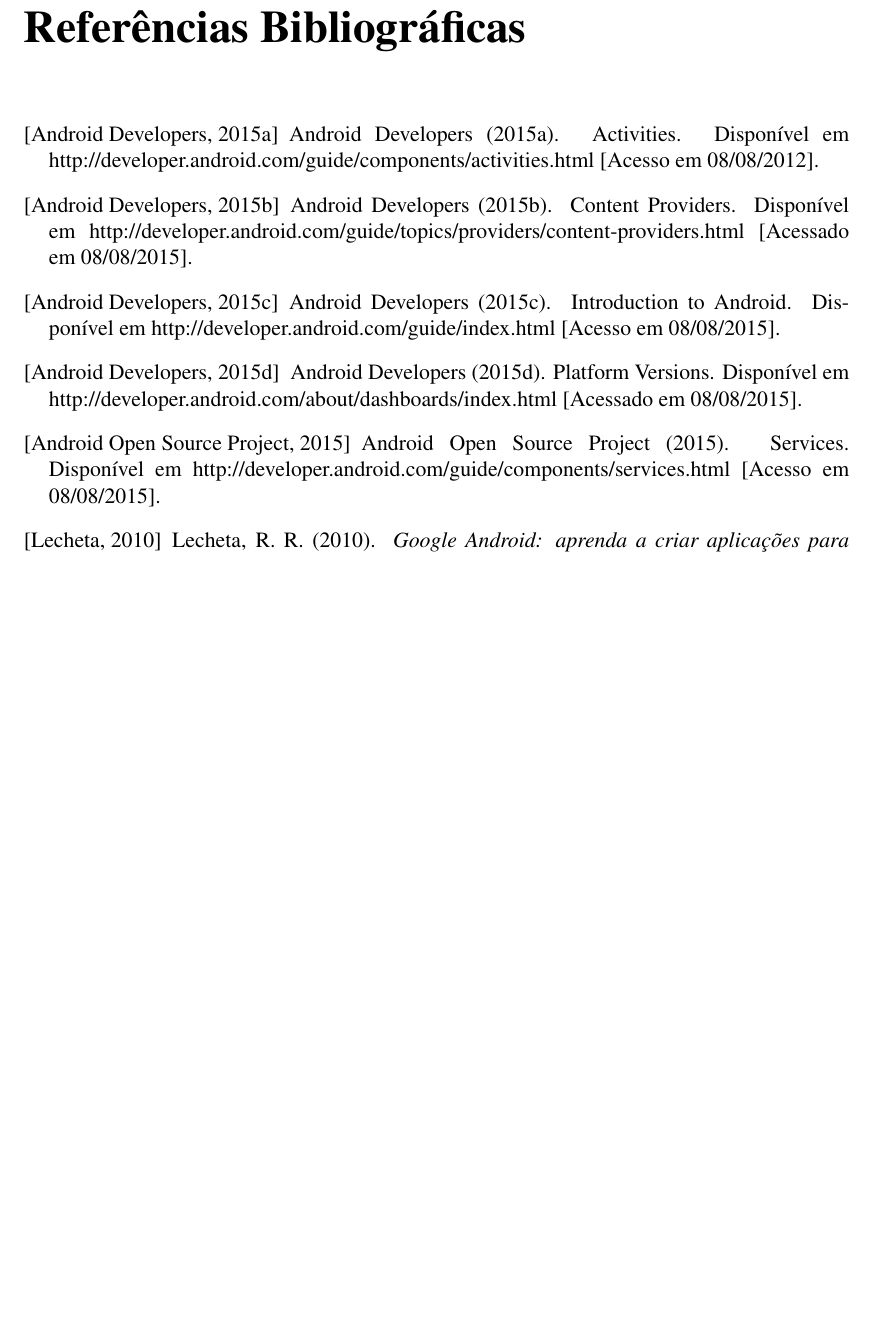
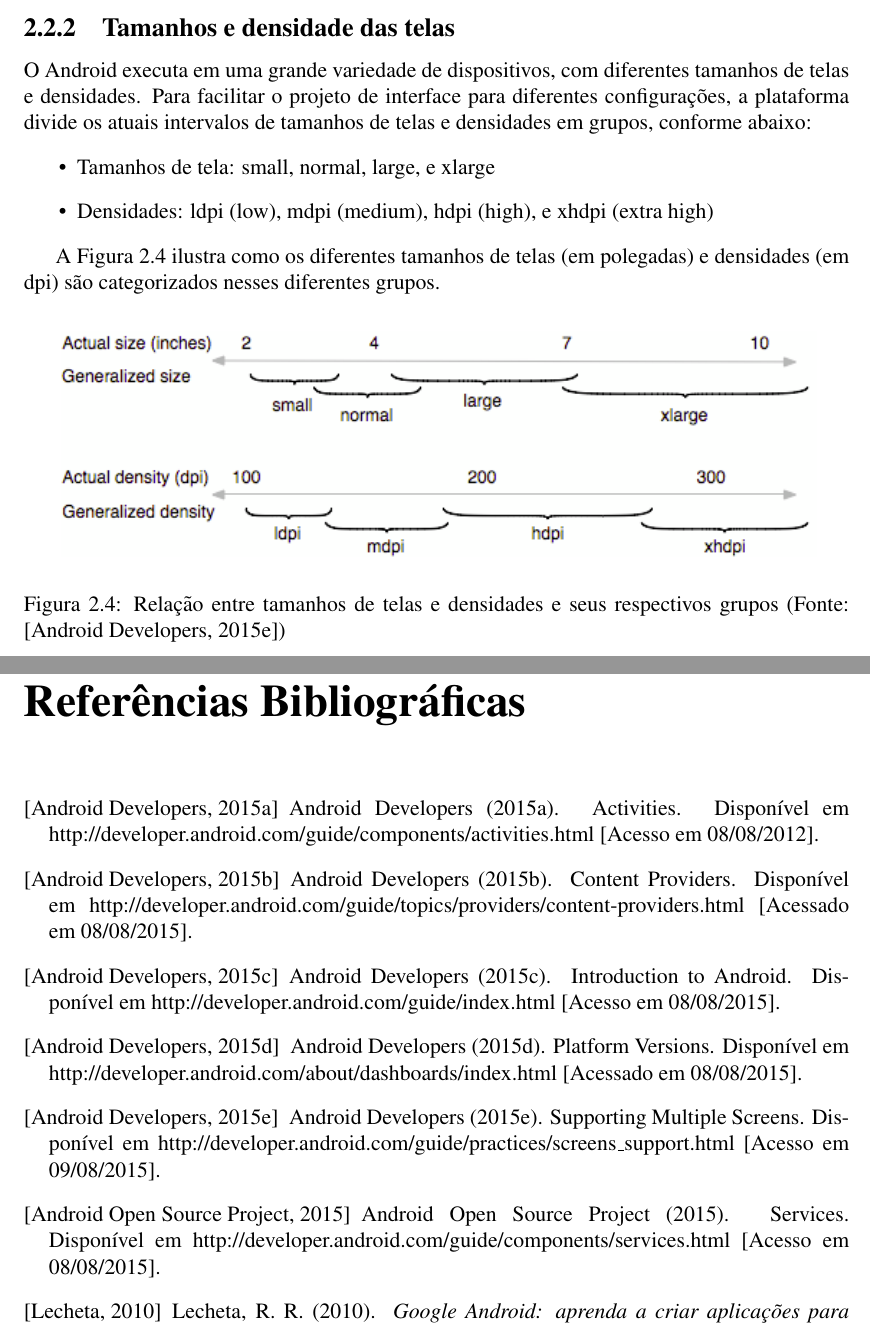
Before and after one commit to adorilson/android-lint-checks, a LaTeX document (writing_work/monografia.tex, which reads writing_work/detalhamento.tex): part of page 13 of 13 before the commit and two parts of pages 11 and 13 of 13 after it, the two joined at a grey line, cut at the place of the change, the shorter picture padded with empty space. Compiled offline with pdfLaTeX.

Commit message:
Seção Tamanhos e densidade das telas

```diff
--- a/writing_work/detalhamento.tex
+++ b/writing_work/detalhamento.tex
@@ -228,3 +228,26 @@
     da plataforma e API Level (Fonte: \cite{platform_versions}) }
     \label{api_level}
 \end{figure}
+
+\subsection{Tamanhos e densidade das telas}
+
+O Android executa em uma grande variedade de dispositivos, com diferentes tamanhos
+ de telas e densidades. Para facilitar o projeto de interface para diferentes
+ configurações, a plataforma divide os atuais intervalos de tamanhos de telas e
+ densidades em grupos, conforme abaixo:
+\begin{itemize}
+    \item Tamanhos de tela: small, normal, large, e xlarge
+    \item Densidades: ldpi (low), mdpi (medium), hdpi (high), e xhdpi (extra high)
+\end{itemize}
+
+A Figura \ref{intervalos_telas} ilustra como os diferentes tamanhos de telas
+(em polegadas) e
+densidades (em dpi) são categorizados nesses diferentes grupos.
+
+\begin{figure}[h]
+    \centering
+    \includegraphics[width=15cm]{img/intervalos_telas}
+    \caption[Relação entre tamanhos de telas e densidades e seus respectivos grupos]{Relação entre tamanhos de telas e densidades e seus respectivos grupos
+        (Fonte: \cite{sup_multi_screens}) }
+    \label{intervalos_telas}
+\end{figure}
```
Also changed, not shown: writing_work/biblio.bib (+10 -0 lines), writing_work/img/intervalos_telas.png (added).
